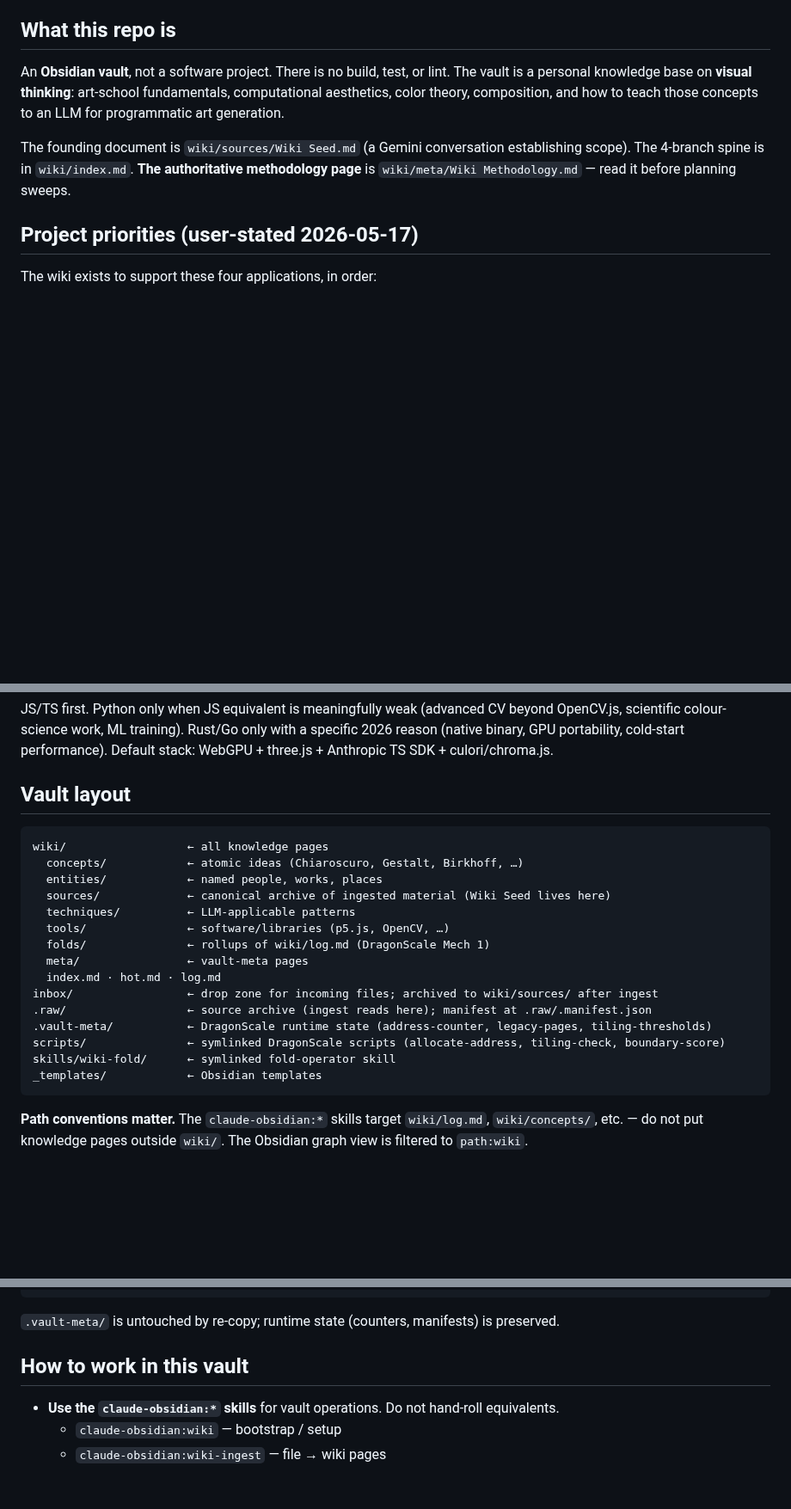
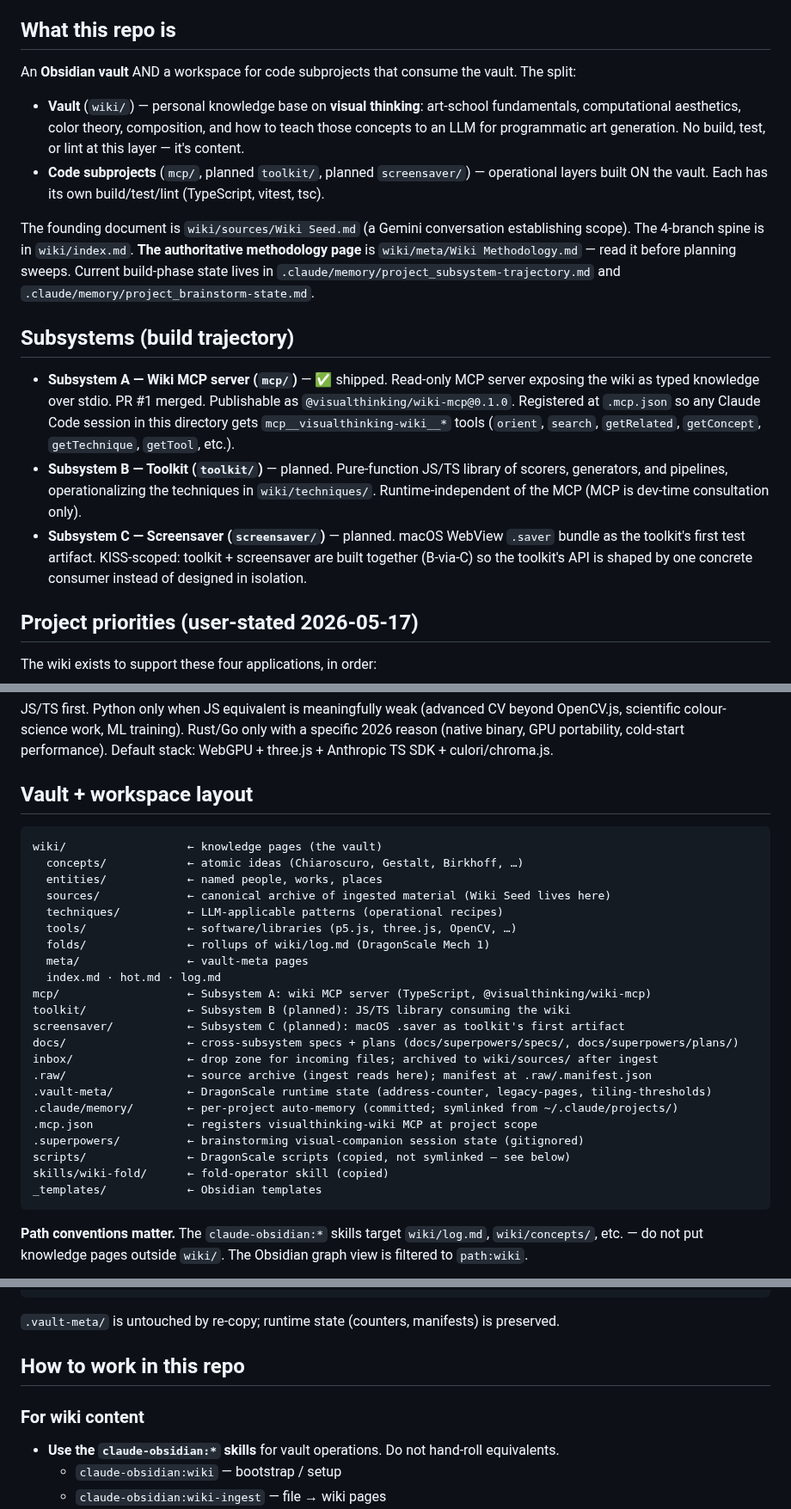
Before and after one commit to ag0x00/VisualThinking, a Markdown page: CLAUDE.md, 3 parts joined by grey strips. Shown at 86% size. Drawn GitHub-style; blank space fills up the shorter version.

Commit message:
docs: update CLAUDE.md and wiki/hot.md for active build phase
CLAUDE.md was still framed as "Obsidian vault, not a software project,
no build/test/lint" — but the repo now hosts mcp/ (Subsystem A, shipped),
with toolkit/ and screensaver/ planned. Updated to reflect dual nature
(vault + code subprojects), added Subsystems section, expanded layout
to include mcp/, docs/, .mcp.json, .claude/memory/. Split "How to work"
into wiki-content vs code-subproject guidance and documented the wiki
MCP tools + their known orient gap.

wiki/hot.md status callout updated from "LOCKED SWEEP SEQUENCE COMPLETE"
to "BUILD PHASE ACTIVE 2026-05-18", with a new Build state section
covering Subsystem A shipped, B-via-C brainstorm in progress, auto-memory
relocation, and four process lessons emerging from the brainstorm.

Co-Authored-By: Claude Opus 4.7 (1M context) <noreply@anthropic.com>

````diff
--- a/CLAUDE.md
+++ b/CLAUDE.md
@@ -4,9 +4,18 @@ This file provides guidance to Claude Code (claude.ai/code) when working with co
 
 ## What this repo is
 
-An **Obsidian vault**, not a software project. There is no build, test, or lint. The vault is a personal knowledge base on **visual thinking**: art-school fundamentals, computational aesthetics, color theory, composition, and how to teach those concepts to an LLM for programmatic art generation.
+An **Obsidian vault** AND a workspace for code subprojects that consume the vault. The split:
 
-The founding document is `wiki/sources/Wiki Seed.md` (a Gemini conversation establishing scope). The 4-branch spine is in `wiki/index.md`. **The authoritative methodology page** is `wiki/meta/Wiki Methodology.md` — read it before planning sweeps.
+- **Vault** (`wiki/`) — personal knowledge base on **visual thinking**: art-school fundamentals, computational aesthetics, color theory, composition, and how to teach those concepts to an LLM for programmatic art generation. No build, test, or lint at this layer — it's content.
+- **Code subprojects** (`mcp/`, planned `toolkit/`, planned `screensaver/`) — operational layers built ON the vault. Each has its own build/test/lint (TypeScript, vitest, tsc).
+
+The founding document is `wiki/sources/Wiki Seed.md` (a Gemini conversation establishing scope). The 4-branch spine is in `wiki/index.md`. **The authoritative methodology page** is `wiki/meta/Wiki Methodology.md` — read it before planning sweeps. Current build-phase state lives in `.claude/memory/project_subsystem-trajectory.md` and `.claude/memory/project_brainstorm-state.md`.
+
+## Subsystems (build trajectory)
+
+- **Subsystem A — Wiki MCP server (`mcp/`)** — ✅ shipped. Read-only MCP server exposing the wiki as typed knowledge over stdio. PR #1 merged. Publishable as `@visualthinking/wiki-mcp@0.1.0`. Registered at `.mcp.json` so any Claude Code session in this directory gets `mcp__visualthinking-wiki__*` tools (`orient`, `search`, `getRelated`, `getConcept`, `getTechnique`, `getTool`, etc.).
+- **Subsystem B — Toolkit (`toolkit/`)** — planned. Pure-function JS/TS library of scorers, generators, and pipelines, operationalizing the techniques in `wiki/techniques/`. Runtime-independent of the MCP (MCP is dev-time consultation only).
+- **Subsystem C — Screensaver (`screensaver/`)** — planned. macOS WebView `.saver` bundle as the toolkit's first test artifact. KISS-scoped: toolkit + screensaver are built together (B-via-C) so the toolkit's API is shaped by one concrete consumer instead of designed in isolation.
 
 ## Project priorities (user-stated 2026-05-17)
 
@@ -33,23 +42,30 @@ The first five sweeps (May 2026) were breadth-first within the seed's 4 branches
 
 JS/TS first. Python only when JS equivalent is meaningfully weak (advanced CV beyond OpenCV.js, scientific colour-science work, ML training). Rust/Go only with a specific 2026 reason (native binary, GPU portability, cold-start performance). Default stack: WebGPU + three.js + Anthropic TS SDK + culori/chroma.js.
 
-## Vault layout
+## Vault + workspace layout
 
 ```
-wiki/                  ← all knowledge pages
+wiki/                  ← knowledge pages (the vault)
   concepts/            ← atomic ideas (Chiaroscuro, Gestalt, Birkhoff, …)
   entities/            ← named people, works, places
   sources/             ← canonical archive of ingested material (Wiki Seed lives here)
-  techniques/          ← LLM-applicable patterns
-  tools/               ← software/libraries (p5.js, OpenCV, …)
+  techniques/          ← LLM-applicable patterns (operational recipes)
+  tools/               ← software/libraries (p5.js, three.js, OpenCV, …)
   folds/               ← rollups of wiki/log.md (DragonScale Mech 1)
   meta/                ← vault-meta pages
   index.md · hot.md · log.md
+mcp/                   ← Subsystem A: wiki MCP server (TypeScript, @visualthinking/wiki-mcp)
+toolkit/               ← Subsystem B (planned): JS/TS library consuming the wiki
+screensaver/           ← Subsystem C (planned): macOS .saver as toolkit's first artifact
+docs/                  ← cross-subsystem specs + plans (docs/superpowers/specs/, docs/superpowers/plans/)
 inbox/                 ← drop zone for incoming files; archived to wiki/sources/ after ingest
 .raw/                  ← source archive (ingest reads here); manifest at .raw/.manifest.json
 .vault-meta/           ← DragonScale runtime state (address-counter, legacy-pages, tiling-thresholds)
-scripts/               ← symlinked DragonScale scripts (allocate-address, tiling-check, boundary-score)
-skills/wiki-fold/      ← symlinked fold-operator skill
+.claude/memory/        ← per-project auto-memory (committed; symlinked from ~/.claude/projects/)
+.mcp.json              ← registers visualthinking-wiki MCP at project scope
+.superpowers/          ← brainstorming visual-companion session state (gitignored)
+scripts/               ← DragonScale scripts (copied, not symlinked — see below)
+skills/wiki-fold/      ← fold-operator skill (copied)
 _templates/            ← Obsidian templates
 ```
 
@@ -77,8 +93,9 @@ chmod +x scripts/*.sh scripts/*.py
 ```
 `.vault-meta/` is untouched by re-copy; runtime state (counters, manifests) is preserved.
 
-## How to work in this vault
+## How to work in this repo
 
+### For wiki content
 - **Use the `claude-obsidian:*` skills** for vault operations. Do not hand-roll equivalents.
   - `claude-obsidian:wiki` — bootstrap / setup
   - `claude-obsidian:wiki-ingest` — file → wiki pages
````
Also changed, not shown: other parts of CLAUDE.md (+7 -1 lines).
